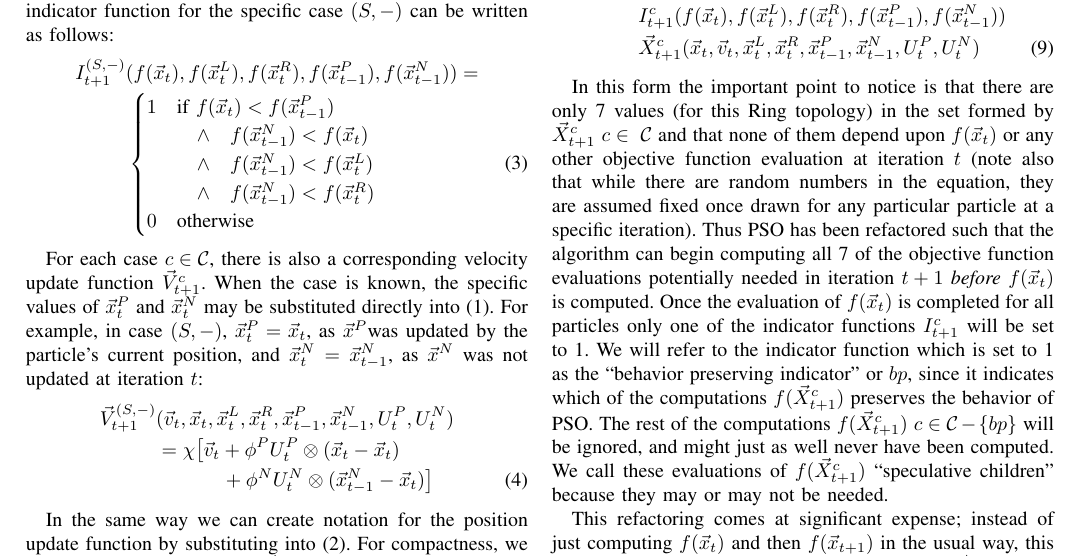
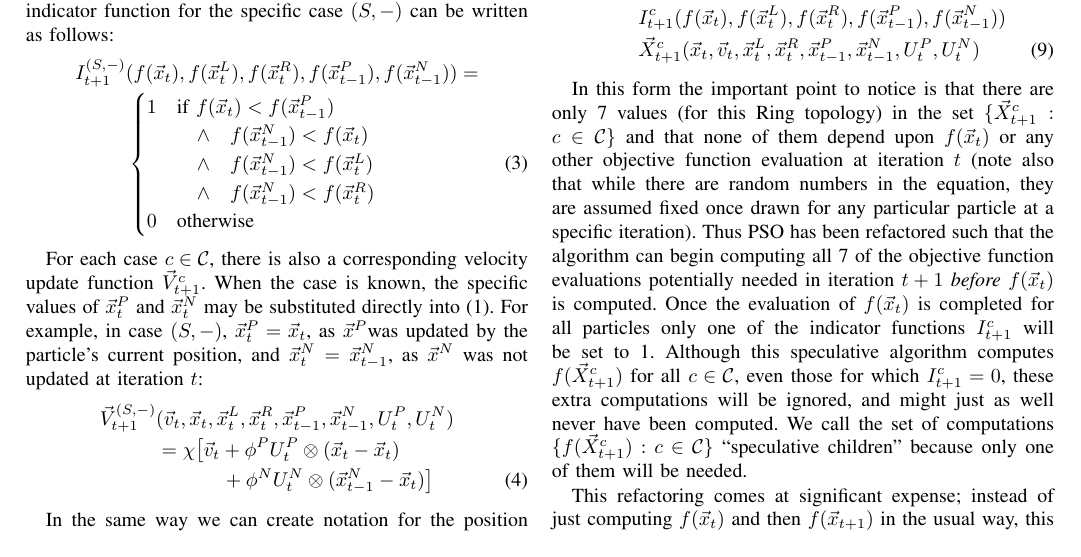
Before and after one commit to matt-gardner/byu_papers, a LaTeX thesis (honors_thesis/journal_paper/paper.tex): part of page 3 of 12, cut so that both start at the same text. Compiled offline with LaTeX, dvips and Ghostscript.

Commit message:
rewrote my least-favorite paragraph, but is it now better or worse...

```diff
--- a/honors_thesis/journal_paper/paper.tex
+++ b/honors_thesis/journal_paper/paper.tex
@@ -512,23 +512,22 @@ above, we obtain:
 	\pbest_{t-1},\nbest_{t-1},\pURand_{t}, \nURand_{t})
 \end{align}
 
-In this form the important point to notice is that there are only 7 values (for
-this Ring topology) in the set formed by $\specpos_{t+1}^{c} \ c \in\ \caseset$
-and that none of them depend upon $f(\ppos_t)$ or any other objective function
-evaluation at iteration $t$ (note also that while there are random numbers in
-the equation, they are assumed fixed once drawn for any particular particle at
-a specific iteration).  Thus PSO has been refactored such that the algorithm
-can begin computing all 7 of the objective function evaluations potentially
-needed in iteration $t+1$ \emph{before} $f(\ppos_t)$ is computed.  Once the
-evaluation of $f(\ppos_{t})$ is completed for all particles only one of the
-indicator functions $\indic_{t+1}^{c}$ will be set to 1.  We will refer to
-the indicator function which is set to 1 as the ``behavior preserving
-indicator'' or $bp$, since it indicates which of the computations
-$\ofunc(\specpos_{t+1}^{c})$ preserves the behavior of PSO.  The rest of the
-computations $\ofunc(\specpos_{t+1}^{c}) \ c \in \caseset-\{bp\}$ will be
-ignored, and might just as well never have been computed.  We call these
-evaluations of $\ofunc(\specpos_{t+1}^{c})$ ``speculative children'' because
-they may or may not be needed.
+In this form the important point to notice is that there are only 7 values
+(for this Ring topology) in the set $\{\specpos_{t+1}^{\casegen}: \casegen \in
+\caseset\}$ and that none of them depend upon $f(\ppos_t)$ or any other
+objective function evaluation at iteration $t$ (note also that while there are
+random numbers in the equation, they are assumed fixed once drawn for any
+particular particle at a specific iteration).  Thus PSO has been refactored
+such that the algorithm can begin computing all 7 of the objective function
+evaluations potentially needed in iteration $t+1$ \emph{before} $f(\ppos_t)$
+is computed.  Once the evaluation of $f(\ppos_{t})$ is completed for all
+particles only one of the indicator functions $\indic_{t+1}^{\casegen}$ will
+be set to 1.  Although this speculative algorithm computes
+$\ofunc(\specpos_{t+1}^{\casegen})$ for all $\casegen \in \caseset$, even
+those for which $\indic_{t+1}^{\casegen} = 0$, these extra computations will
+be ignored, and might just as well never have been computed.  We call the set
+of computations $\{\ofunc(\specpos_{t+1}^{c}) : \casegen \in \caseset\}$
+``speculative children'' because only one of them will be needed.
 
 This refactoring comes at significant expense; instead of just computing
 $\ofunc(\ppos_{t})$ and then $\ofunc(\ppos_{t+1})$ in the usual way, this
```
Also changed, not shown: honors_thesis/journal_paper/paper.tex (19 more changed lines).
